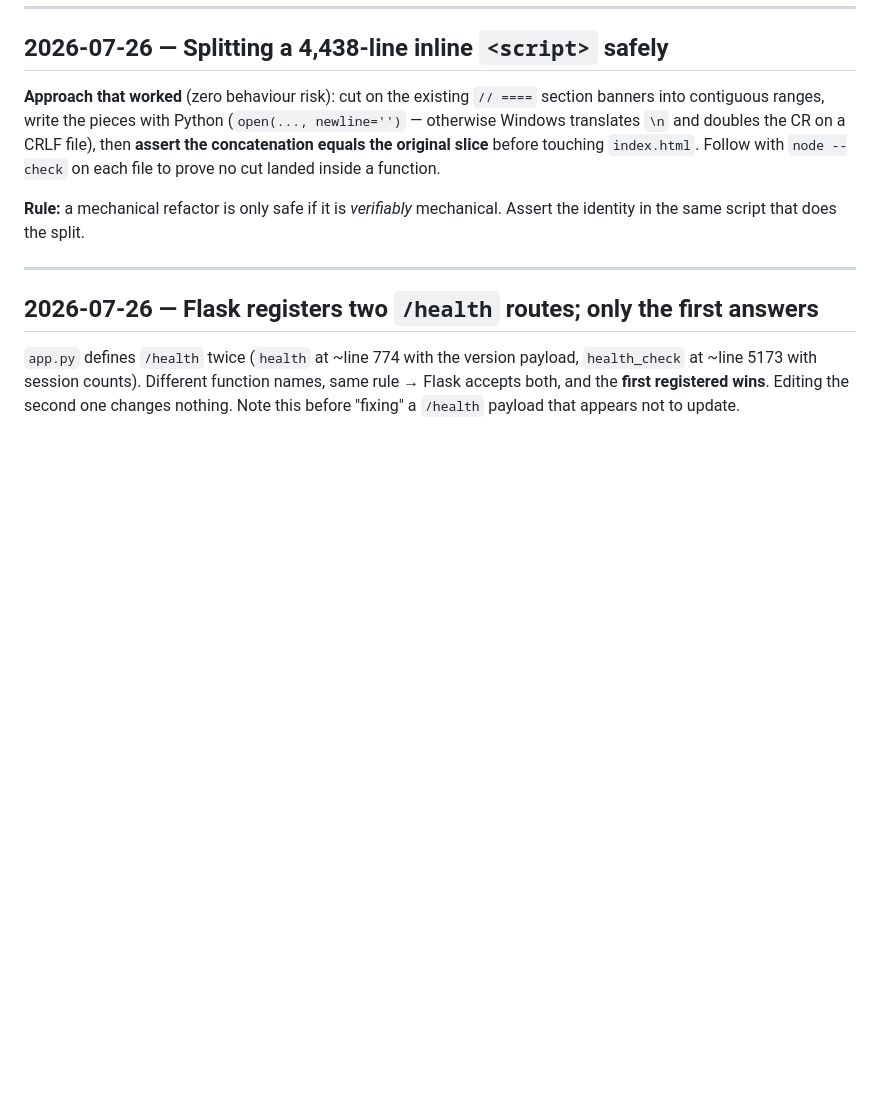
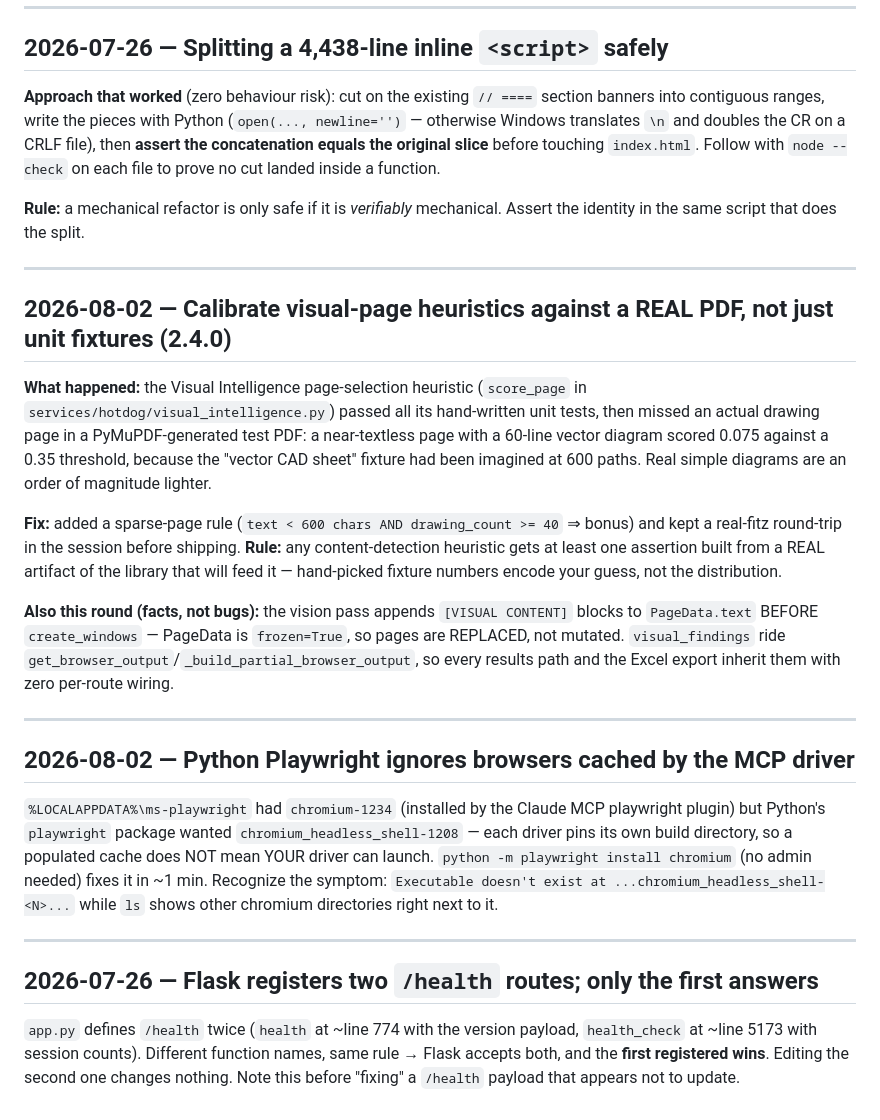
Before and after one commit to AILLCSteve/BidBrief, a Markdown page: memory/debug_history.md, the part around the change. Rendered like a GitHub page; blank space fills up the shorter version.

Commit message:
docs(memory): 2.4.0 lessons - real-PDF heuristic calibration, playwright driver/browser pinning
Co-Authored-By: Claude Fable 5 <noreply@anthropic.com>

```diff
--- a/memory/debug_history.md
+++ b/memory/debug_history.md
@@ -53,6 +53,37 @@ in the same script that does the split.
 
 ---
 
+## 2026-08-02 — Calibrate visual-page heuristics against a REAL PDF, not just unit fixtures (2.4.0)
+
+**What happened:** the Visual Intelligence page-selection heuristic (`score_page` in
+`services/hotdog/visual_intelligence.py`) passed all its hand-written unit tests, then missed an
+actual drawing page in a PyMuPDF-generated test PDF: a near-textless page with a 60-line vector
+diagram scored 0.075 against a 0.35 threshold, because the "vector CAD sheet" fixture had been
+imagined at 600 paths. Real simple diagrams are an order of magnitude lighter.
+
+**Fix:** added a sparse-page rule (`text < 600 chars AND drawing_count >= 40` ⇒ bonus) and kept a
+real-fitz round-trip in the session before shipping. **Rule:** any content-detection heuristic
+gets at least one assertion built from a REAL artifact of the library that will feed it —
+hand-picked fixture numbers encode your guess, not the distribution.
+
+**Also this round (facts, not bugs):** the vision pass appends `[VISUAL CONTENT]` blocks to
+`PageData.text` BEFORE `create_windows` — PageData is `frozen=True`, so pages are REPLACED, not
+mutated. `visual_findings` ride `get_browser_output`/`_build_partial_browser_output`, so every
+results path and the Excel export inherit them with zero per-route wiring.
+
+---
+
+## 2026-08-02 — Python Playwright ignores browsers cached by the MCP driver
+
+`%LOCALAPPDATA%\ms-playwright` had `chromium-1234` (installed by the Claude MCP playwright
+plugin) but Python's `playwright` package wanted `chromium_headless_shell-1208` — each driver
+pins its own build directory, so a populated cache does NOT mean YOUR driver can launch.
+`python -m playwright install chromium` (no admin needed) fixes it in ~1 min. Recognize the
+symptom: `Executable doesn't exist at ...chromium_headless_shell-<N>...` while `ls` shows other
+chromium directories right next to it.
+
+---
+
 ## 2026-07-26 — Flask registers two `/health` routes; only the first answers
 
 `app.py` defines `/health` twice (`health` at ~line 774 with the version payload, `health_check` at
```
